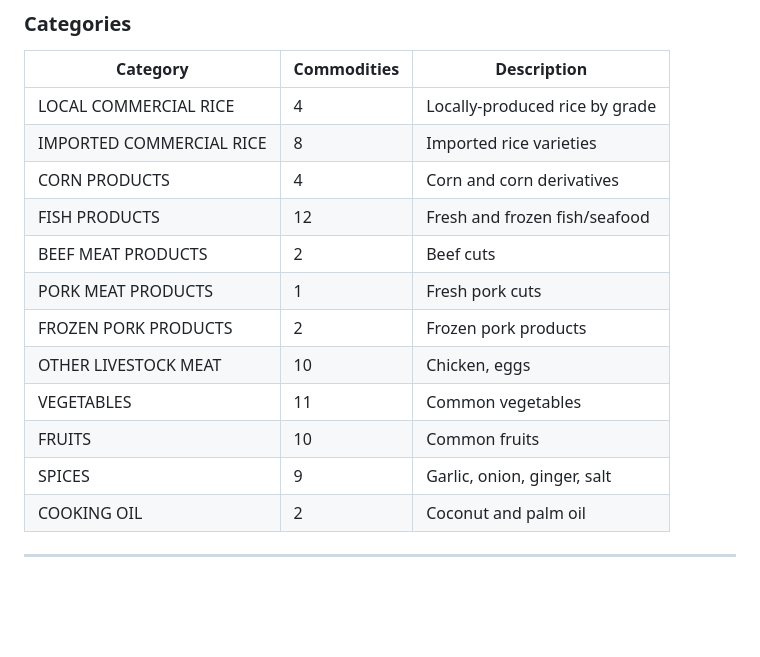
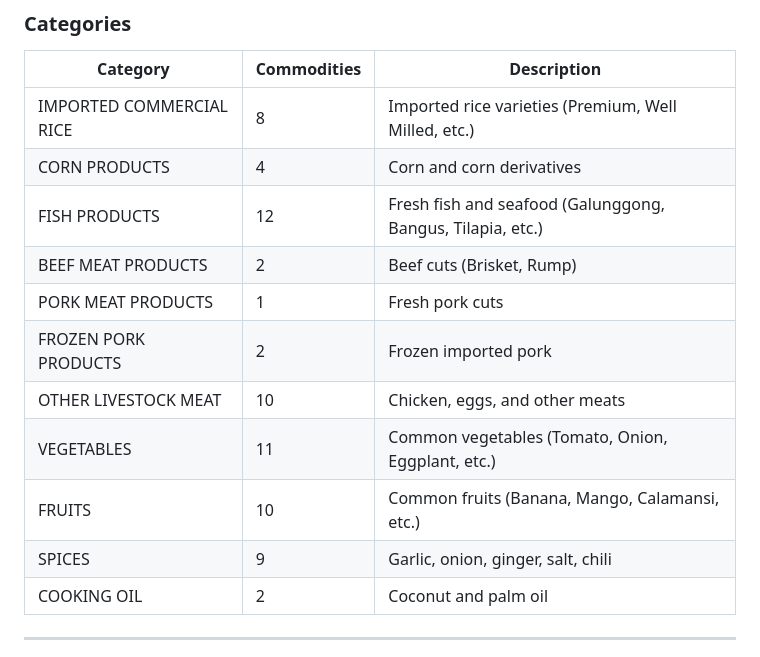
Before and after one commit to Manggigi/ph-price-index, a Markdown page: README.md, the part around the change. Drawn GitHub-style; blank space fills up the shorter version.

Commit message:
Fix categories table to match cleaned data

```diff
--- a/README.md
+++ b/README.md
@@ -227,17 +227,16 @@ Same as CSV but in JSON format.
 
 | Category | Commodities | Description |
 |----------|-------------|-------------|
-| LOCAL COMMERCIAL RICE | 4 | Locally-produced rice by grade |
-| IMPORTED COMMERCIAL RICE | 8 | Imported rice varieties |
+| IMPORTED COMMERCIAL RICE | 8 | Imported rice varieties (Premium, Well Milled, etc.) |
 | CORN PRODUCTS | 4 | Corn and corn derivatives |
-| FISH PRODUCTS | 12 | Fresh and frozen fish/seafood |
-| BEEF MEAT PRODUCTS | 2 | Beef cuts |
+| FISH PRODUCTS | 12 | Fresh fish and seafood (Galunggong, Bangus, Tilapia, etc.) |
+| BEEF MEAT PRODUCTS | 2 | Beef cuts (Brisket, Rump) |
 | PORK MEAT PRODUCTS | 1 | Fresh pork cuts |
-| FROZEN PORK PRODUCTS | 2 | Frozen pork products |
-| OTHER LIVESTOCK MEAT | 10 | Chicken, eggs |
-| VEGETABLES | 11 | Common vegetables |
-| FRUITS | 10 | Common fruits |
-| SPICES | 9 | Garlic, onion, ginger, salt |
+| FROZEN PORK PRODUCTS | 2 | Frozen imported pork |
+| OTHER LIVESTOCK MEAT | 10 | Chicken, eggs, and other meats |
+| VEGETABLES | 11 | Common vegetables (Tomato, Onion, Eggplant, etc.) |
+| FRUITS | 10 | Common fruits (Banana, Mango, Calamansi, etc.) |
+| SPICES | 9 | Garlic, onion, ginger, salt, chili |
 | COOKING OIL | 2 | Coconut and palm oil |
 
 ---
```
